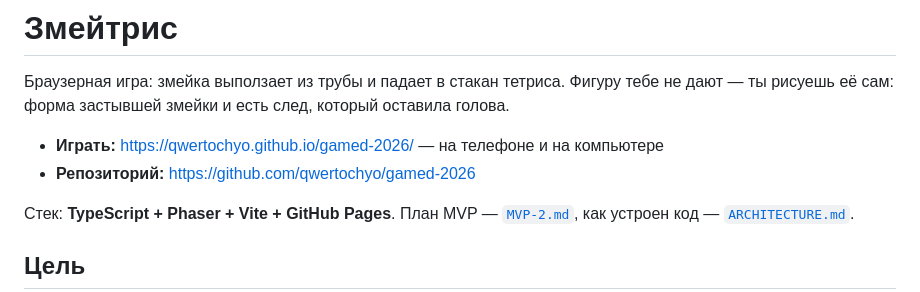
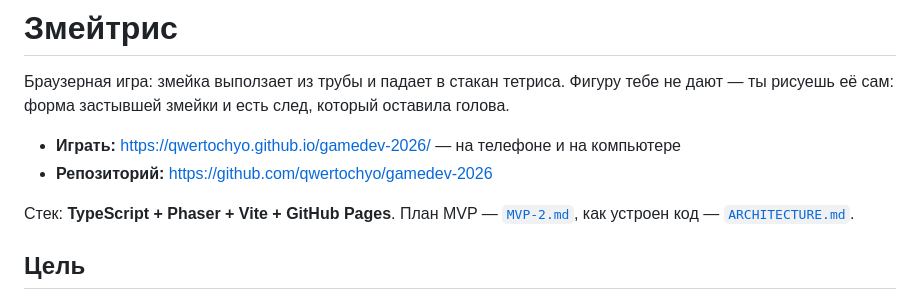
Before and after one commit to qwertochyo/gamedev-2026, a Markdown page: README.md, the part around the change. Drawn GitHub-style.

Commit message:
README: links to renamed repository gamedev-2026

```diff
--- a/README.md
+++ b/README.md
@@ -2,8 +2,8 @@
 
 Браузерная игра: змейка выползает из трубы и падает в стакан тетриса. Фигуру тебе не дают — ты рисуешь её сам: форма застывшей змейки и есть след, который оставила голова.
 
-- **Играть:** https://qwertochyo.github.io/gamed-2026/ — на телефоне и на компьютере
-- **Репозиторий:** https://github.com/qwertochyo/gamed-2026
+- **Играть:** https://qwertochyo.github.io/gamedev-2026/ — на телефоне и на компьютере
+- **Репозиторий:** https://github.com/qwertochyo/gamedev-2026
 
 Стек: **TypeScript + Phaser + Vite + GitHub Pages**. План MVP — [`MVP-2.md`](./MVP-2.md), как устроен код — [`ARCHITECTURE.md`](./ARCHITECTURE.md).
 
```
